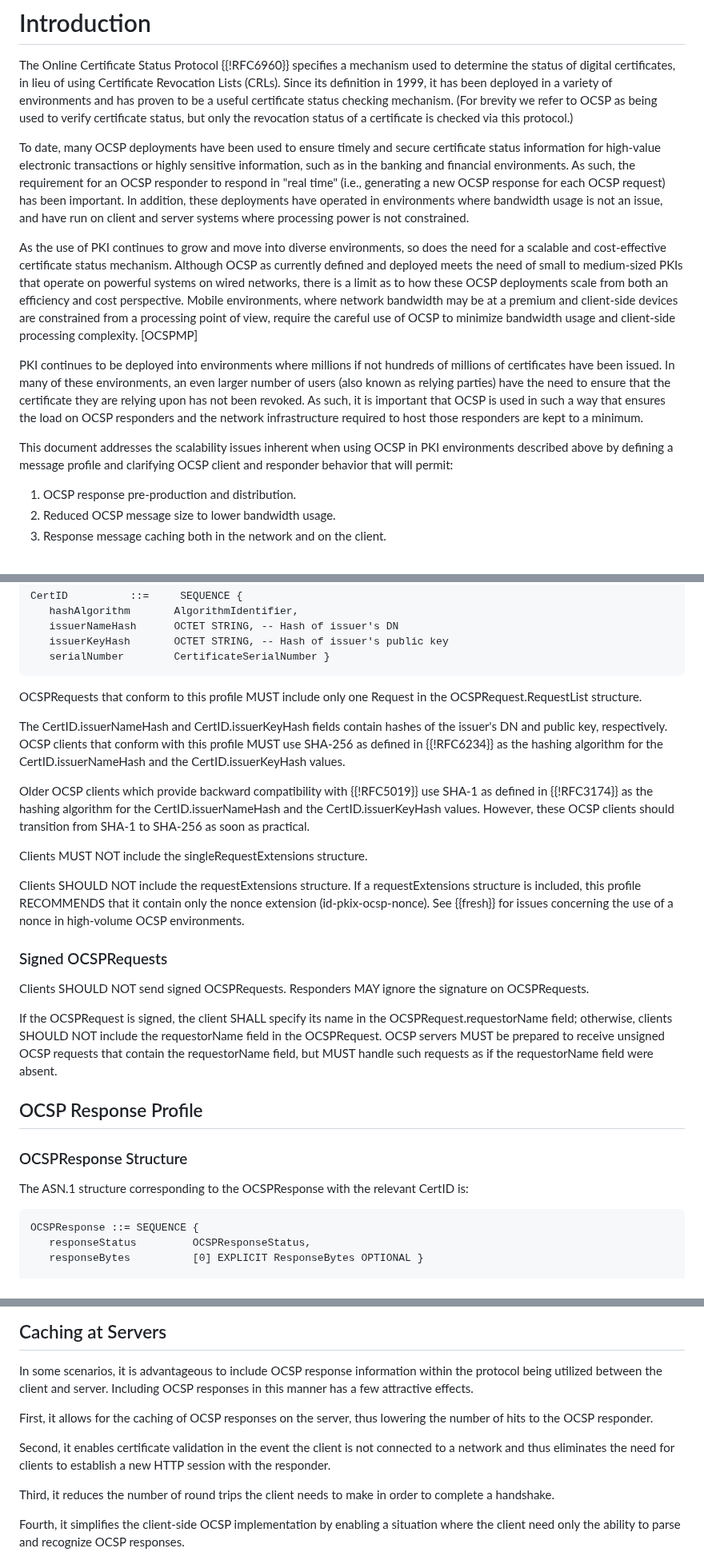
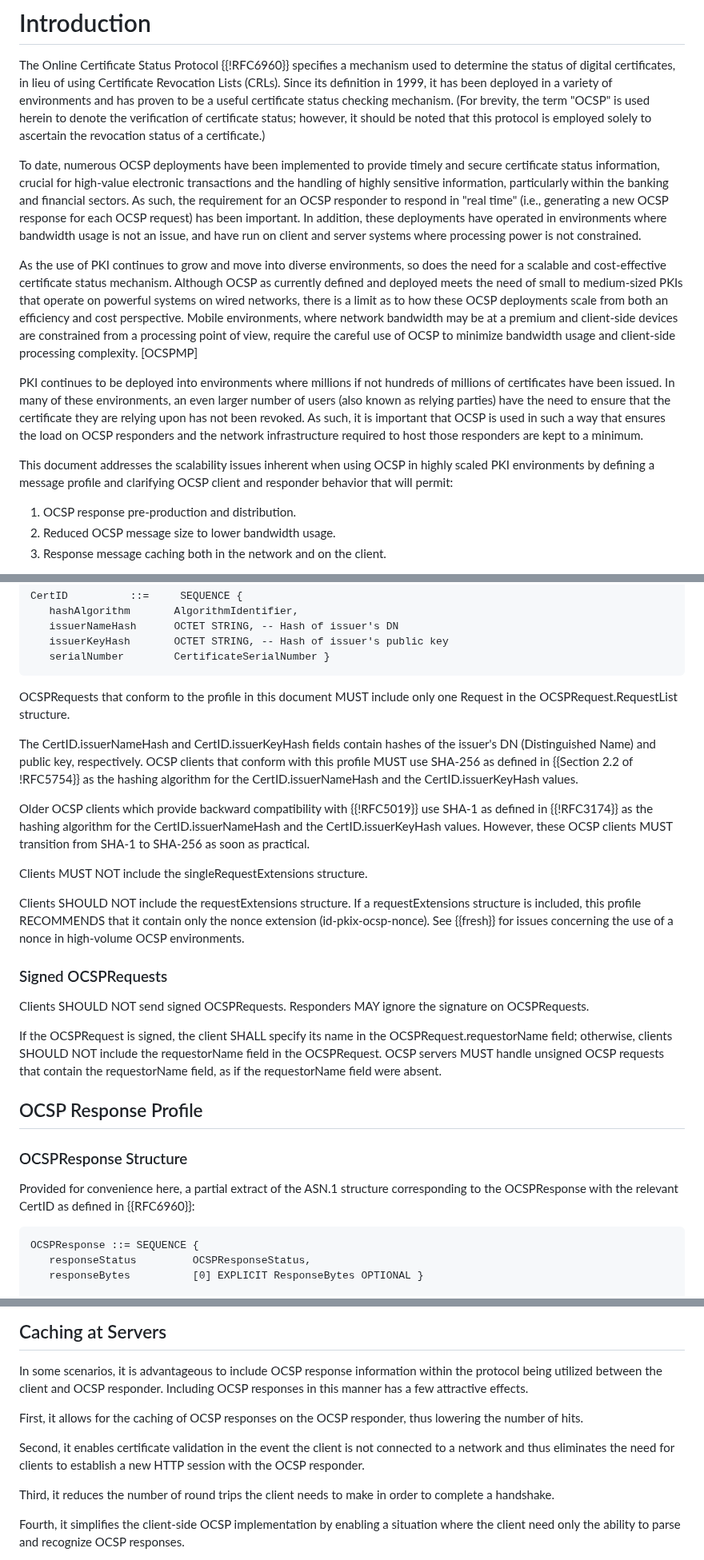
Before and after one commit to lamps-wg/RFC5019bis, a Markdown page: draft-ietf-lamps-rfc5019bis.md, 3 parts joined by grey strips. Shown at 80% size. Drawn GitHub-style.

Commit message:
Update draft-ietf-lamps-rfc5019bis.md
Address IESG Evaluation comments

```diff
--- a/draft-ietf-lamps-rfc5019bis.md
+++ b/draft-ietf-lamps-rfc5019bis.md
@@ -67,15 +67,17 @@ The Online Certificate Status Protocol {{!RFC6960}} specifies a mechanism
 used to determine the status of digital certificates, in lieu of
 using Certificate Revocation Lists (CRLs). Since its definition in
 1999, it has been deployed in a variety of environments and has
-proven to be a useful certificate status checking mechanism. (For
-brevity we refer to OCSP as being used to verify certificate status,
-but only the revocation status of a certificate is checked via this
-protocol.)
+proven to be a useful certificate status checking mechanism.
+(For brevity, the term "OCSP" is used herein to denote the
+verification of certificate status; however, it should be noted
+that this protocol is employed solely to ascertain the
+revocation status of a certificate.)
 
-To date, many OCSP deployments have been used to ensure timely and
-secure certificate status information for high-value electronic
-transactions or highly sensitive information, such as in the banking
-and financial environments. As such, the requirement for an OCSP
+To date, numerous OCSP deployments have been implemented to provide timely
+and secure certificate status information, crucial for high-value
+electronic transactions and the handling of highly sensitive information,
+particularly within the banking and financial sectors.
+As such, the requirement for an OCSP
 responder to respond in "real time" (i.e., generating a new OCSP
 response for each OCSP request) has been important. In addition,
 these deployments have operated in environments where bandwidth usage
@@ -103,7 +105,7 @@ and the network infrastructure required to host those responders are
 kept to a minimum.
 
 This document addresses the scalability issues inherent when using
-OCSP in PKI environments described above by defining a message
+OCSP in highly scaled PKI environments by defining a message
 profile and clarifying OCSP client and responder behavior that will
 permit:
 
@@ -165,19 +167,21 @@ CertID          ::=     SEQUENCE {
    serialNumber        CertificateSerialNumber }
 ~~~~~~
 
-OCSPRequests that conform to this profile MUST include only one Request
-in the OCSPRequest.RequestList structure.
+OCSPRequests that conform to the profile in this document MUST
+include only one Request in the OCSPRequest.RequestList structure.
 
 The CertID.issuerNameHash and CertID.issuerKeyHash fields contain hashes
-of the issuer's DN and public key, respectively. OCSP clients that
-conform with this profile MUST use SHA-256 as defined in {{!RFC6234}} as
+of the issuer's DN (Distinguished Name) and public key, respectively.
+OCSP clients that
+conform with this profile MUST use SHA-256 as defined
+in {{Section 2.2 of !RFC5754}} as
 the hashing algorithm for the CertID.issuerNameHash and the
 CertID.issuerKeyHash values.
 
 Older OCSP clients which provide backward compatibility with
 {{!RFC5019}} use SHA-1 as defined in {{!RFC3174}} as the hashing
 algorithm for the CertID.issuerNameHash and the
-CertID.issuerKeyHash values. However, these OCSP clients should
+CertID.issuerKeyHash values. However, these OCSP clients MUST
 transition from SHA-1 to SHA-256 as soon as practical.
 
 Clients MUST NOT include the singleRequestExtensions structure.
@@ -196,15 +200,15 @@ the signature on OCSPRequests.
 If the OCSPRequest is signed, the client SHALL specify its name in
 the OCSPRequest.requestorName field; otherwise, clients SHOULD NOT
 include the requestorName field in the OCSPRequest. OCSP servers
-MUST be prepared to receive unsigned OCSP requests that contain the
-requestorName field, but MUST handle such requests as if the
-requestorName field were absent.
+MUST handle unsigned OCSP requests that contain the
+requestorName field, as if the requestorName field were absent.
 
 ## OCSP Response Profile
 
 ### OCSPResponse Structure
-The ASN.1 structure corresponding to the OCSPResponse
-with the relevant CertID is:
+Provided for convenience here, a partial extract of the
+ASN.1 structure corresponding to the OCSPResponse with the relevant
+CertID as defined in {{RFC6960}}:
 
 ~~~~~~
 OCSPResponse ::= SEQUENCE {
@@ -573,15 +579,15 @@ request (i.e., Pragma: no-cache or Cache-Control: no-cache).
 
 In some scenarios, it is advantageous to include OCSP response
 information within the protocol being utilized between the client and
-server. Including OCSP responses in this manner has a few attractive
-effects.
+OCSP responder.
+Including OCSP responses in this manner has a few attractive effects.
 
-First, it allows for the caching of OCSP responses on the server,
-thus lowering the number of hits to the OCSP responder.
+First, it allows for the caching of OCSP responses on the
+OCSP responder, thus lowering the number of hits.
 
 Second, it enables certificate validation in the event the client is
 not connected to a network and thus eliminates the need for clients
-to establish a new HTTP session with the responder.
+to establish a new HTTP session with the OCSP responder.
 
 Third, it reduces the number of round trips the client needs to make
 in order to complete a handshake.
```
Also changed, not shown: other parts of draft-ietf-lamps-rfc5019bis.md (+19 -16 lines).
